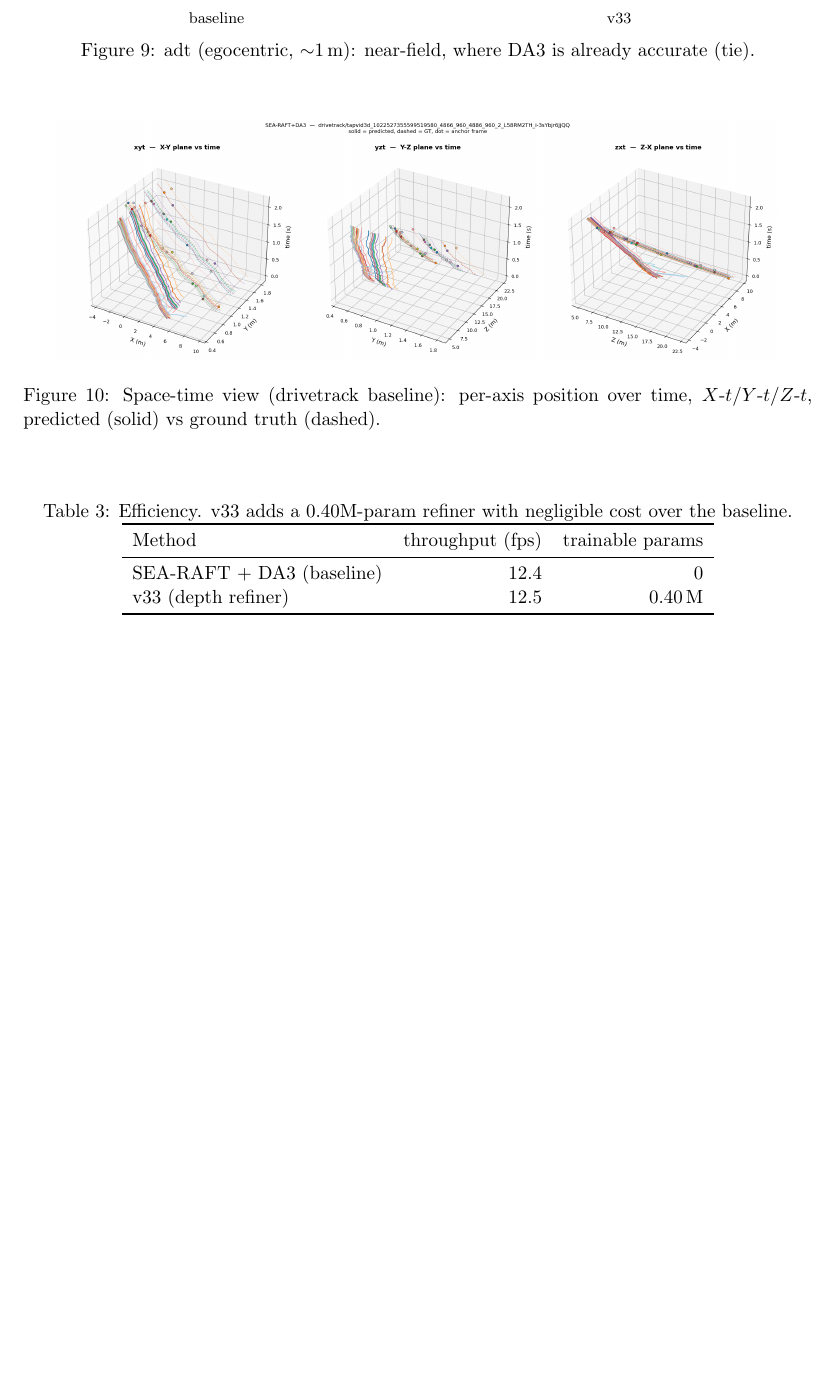
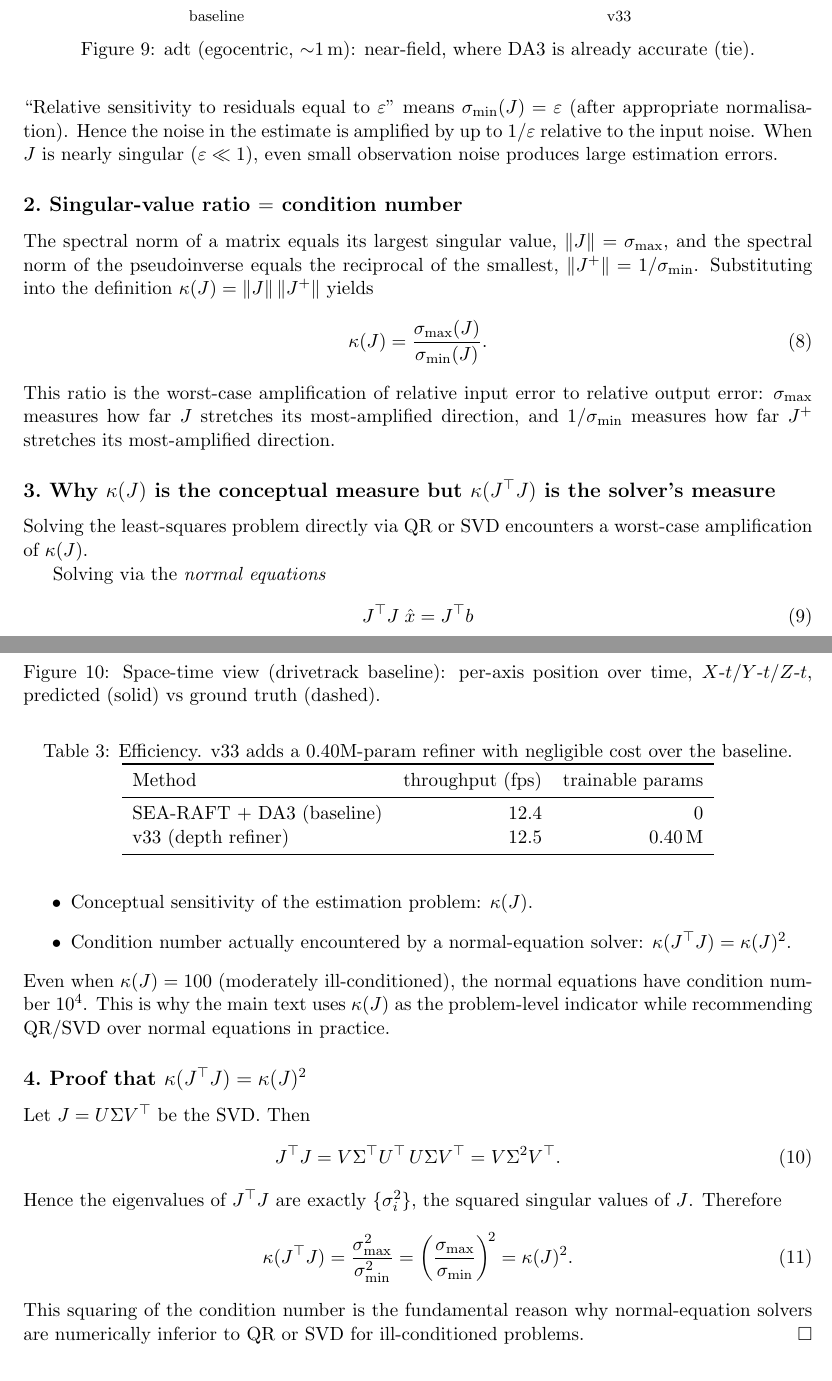
Before and after one commit to MasahiroOgawa/largescale3Dreconstruction_using_SSM, a LaTeX document (doc/vmamba3_3dpointtrack/vmamba3_3dpointtrack.tex): part of page 8 of 8 before the commit and two parts of pages 8 and 9 of 10 after it, the two joined at a grey line, cut so that both start at the same text, the shorter picture padded with empty space. Compiled offline with pdfLaTeX.

Commit message:
docs: add Appendix on Jacobian conditioning and estimation accuracy
Adds Appendix A to vmamba3_3dpointtrack.tex with step-by-step derivations
of four numerical-analysis facts:
1. Residual sensitivity ε → noise amplification 1/ε (via pseudoinverse bound)
2. Singular-value ratio = condition number (definition + spectral norm)
3. κ(J) vs κ(J^T J): conceptual measure vs normal-equation solver's measure
4. κ(J^T J) = κ(J)² (proof via SVD)

Co-Authored-By: Claude Sonnet 4.6 <noreply@anthropic.com>

```diff
--- a/doc/vmamba3_3dpointtrack/vmamba3_3dpointtrack.tex
+++ b/doc/vmamba3_3dpointtrack/vmamba3_3dpointtrack.tex
@@ -494,0 +518,30 @@ v33 (depth refiner)       & 12.5 & 0.40\,M \\
+``Relative sensitivity to residuals equal to $\varepsilon$'' means $\sigma_{\min}(J)=\varepsilon$
+(after appropriate normalisation).
+Hence the noise in the estimate is amplified by up to $1/\varepsilon$ relative to the input noise.
+When $J$ is nearly singular ($\varepsilon \ll 1$), even small observation noise produces large
+estimation errors.
+
+% ------------------------------------------------------------------
+\subsection*{2.\ Singular-value ratio $=$ condition number}
+
+The spectral norm of a matrix equals its largest singular value,
+$\|J\|=\sigma_{\max}$, and the spectral norm of the pseudoinverse equals the
+reciprocal of the smallest, $\|J^{+}\|=1/\sigma_{\min}$.
+Substituting into the definition $\kappa(J)=\|J\|\,\|J^{+}\|$ yields
+\begin{equation}
+  \kappa(J) = \frac{\sigma_{\max}(J)}{\sigma_{\min}(J)}.
+\end{equation}
+This ratio is the worst-case amplification of relative input error to relative output error:
+$\sigma_{\max}$ measures how far $J$ stretches its most-amplified direction,
+and $1/\sigma_{\min}$ measures how far $J^{+}$ stretches its most-amplified direction.
+
+% ------------------------------------------------------------------
+\subsection*{3.\ Why $\kappa(J)$ is the conceptual measure but $\kappa(J^{\top}J)$ is the solver's measure}
+
+Solving the least-squares problem directly via QR or SVD encounters a worst-case amplification
+of $\kappa(J)$.
+
+Solving via the \emph{normal equations}
+\begin{equation}
+  J^{\top}J\;\hat{x} = J^{\top}b
+\end{equation}
@@ -495,3 +551,31 @@ v33 (depth refiner)       & 12.5 & 0.40\,M \\
+  \item Conceptual sensitivity of the estimation problem: $\kappa(J)$.
+  \item Condition number actually encountered by a normal-equation solver: $\kappa(J^{\top}J)=\kappa(J)^{2}$.
+\end{itemize}
+Even when $\kappa(J)=100$ (moderately ill-conditioned), the normal equations have condition number
+$10^{4}$.  This is why the main text uses $\kappa(J)$ as the problem-level indicator while
+recommending QR/SVD over normal equations in practice.
+
+% ------------------------------------------------------------------
+\subsection*{4.\ Proof that $\kappa(J^{\top}J) = \kappa(J)^{2}$}
+
+Let $J = U\Sigma V^{\top}$ be the SVD.  Then
+\begin{equation}
+  J^{\top}J
+    = V\Sigma^{\top}U^{\top}\,U\Sigma V^{\top}
+    = V\Sigma^{2}V^{\top}.
+\end{equation}
+Hence the eigenvalues of $J^{\top}J$ are exactly $\{\sigma_{i}^{2}\}$, the squared singular
+values of $J$.  Therefore
+\begin{equation}
+  \kappa(J^{\top}J)
+    = \frac{\sigma_{\max}^{2}}{\sigma_{\min}^{2}}
+    = \left(\frac{\sigma_{\max}}{\sigma_{\min}}\right)^{\!2}
+    = \kappa(J)^{2}.
+\end{equation}
+This squaring of the condition number is the fundamental reason why normal-equation solvers
+are numerically inferior to QR or SVD for ill-conditioned problems.\hfill$\square$
+
+% =====================================================================
 \begin{thebibliography}{9}
 \bibitem{tapvid3d} Koppula et al., \textit{TAPVid-3D: A Benchmark for Tracking Any Point in 3D}, NeurIPS 2024.
 \bibitem{searaft} Wang et al., \textit{SEA-RAFT: Simple, Efficient, Accurate RAFT for Optical Flow}, ECCV 2024.
```
Also changed, not shown: doc/vmamba3_3dpointtrack/vmamba3_3dpointtrack.tex (26 more changed lines).
